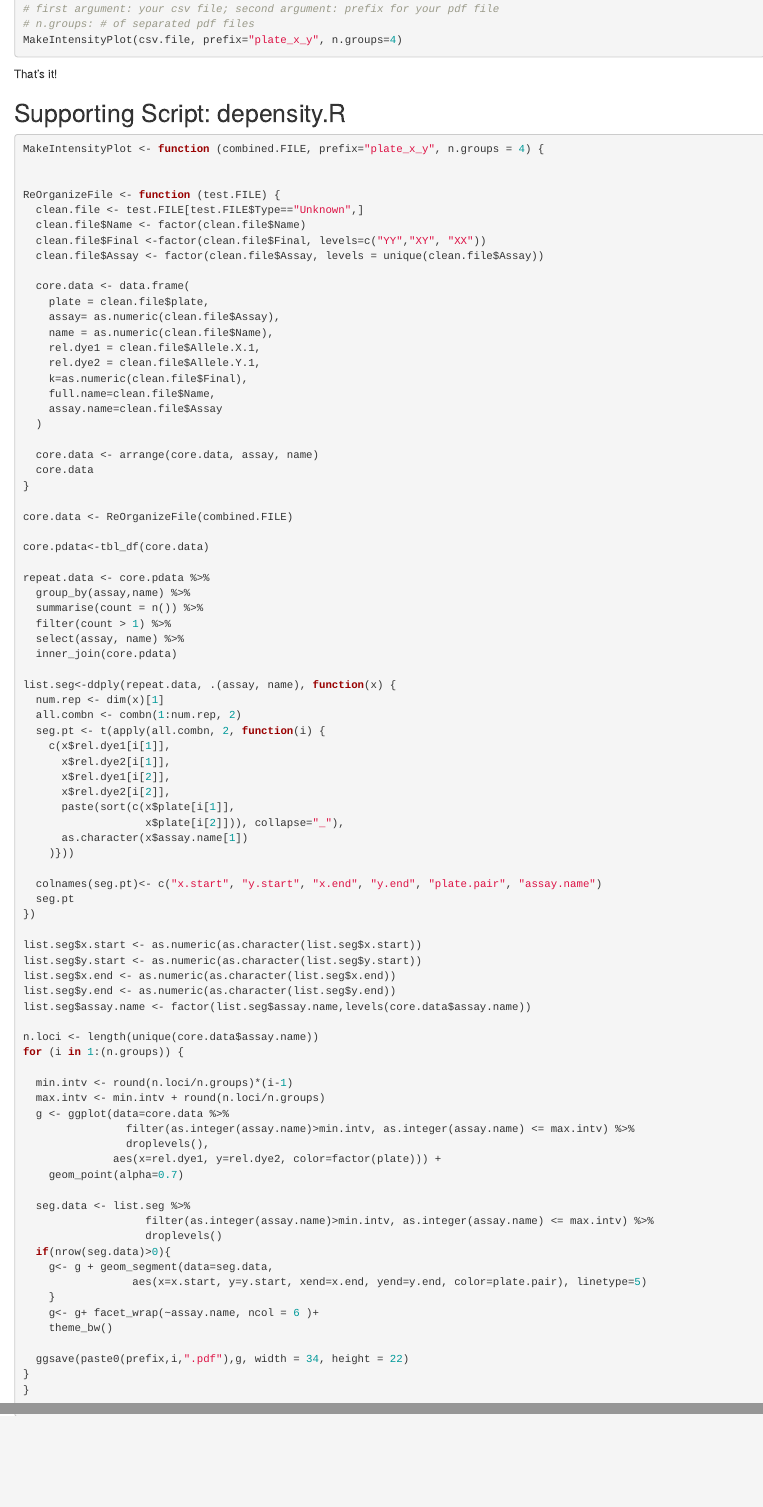
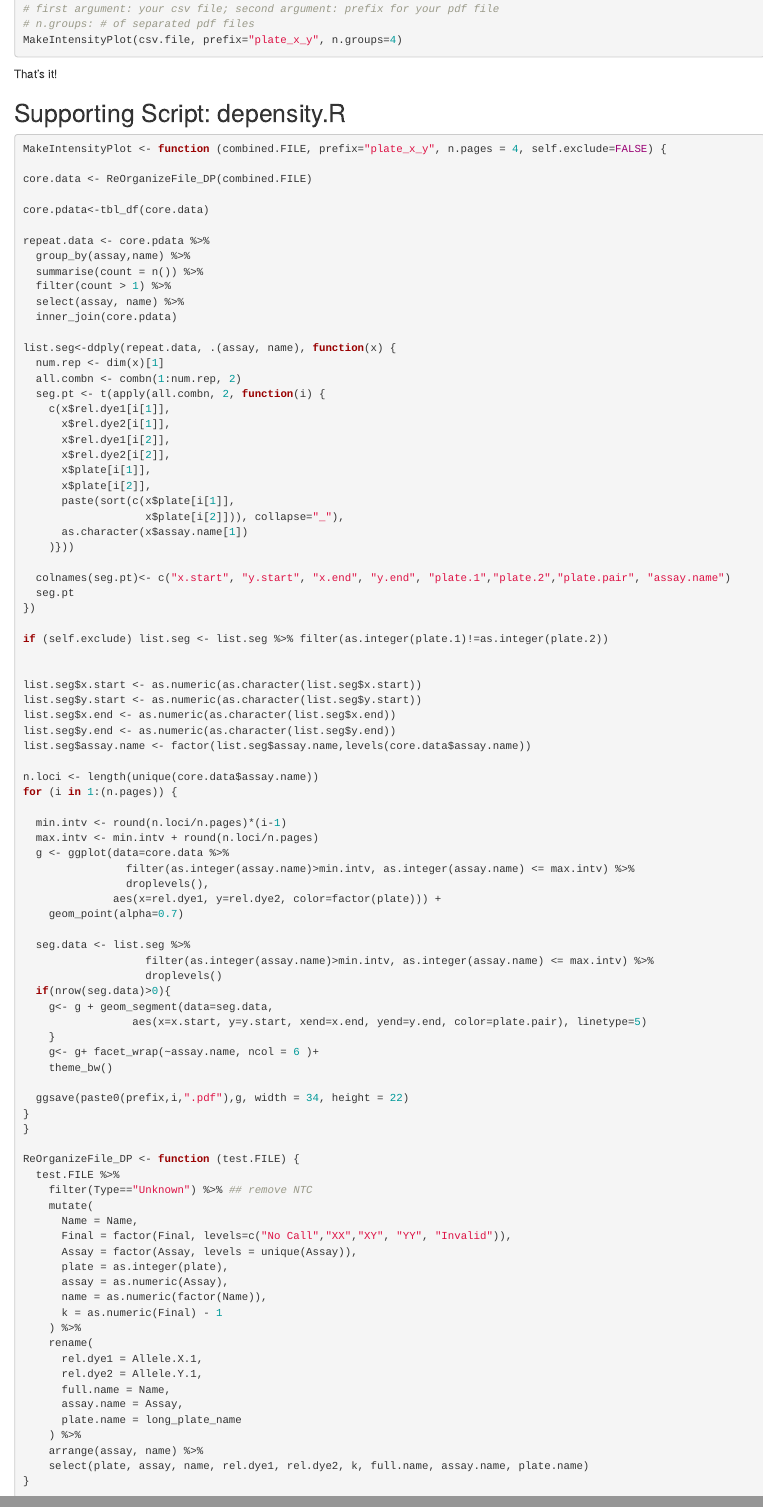
Before and after one commit to ngthomas/sturgeon_fluidigm, an R Markdown document (tutorial/guide_to_combined_plot.Rmd): the page in a window 1100 px wide, from 1010 px down, and a second part further down, joined at a grey line. Rendered offline with R 4.5, knitr and Pandoc, with nearby package versions.

Commit message:
updating MakeIntensityPlot

````diff
--- a/tutorial/guide_to_combined_plot.Rmd
+++ b/tutorial/guide_to_combined_plot.Rmd
@@ -70,31 +70,9 @@ That's it!
 
 ```{r, eval=FALSE}
 
-MakeIntensityPlot <- function (combined.FILE, prefix="plate_x_y", n.groups = 4) {
+MakeIntensityPlot <- function (combined.FILE, prefix="plate_x_y", n.pages = 4, self.exclude=FALSE) {
 
-
-ReOrganizeFile <- function (test.FILE) {
-  clean.file <- test.FILE[test.FILE$Type=="Unknown",]
-  clean.file$Name <- factor(clean.file$Name)
-  clean.file$Final <-factor(clean.file$Final, levels=c("YY","XY", "XX"))
-  clean.file$Assay <- factor(clean.file$Assay, levels = unique(clean.file$Assay))
-
-  core.data <- data.frame(
-    plate = clean.file$plate,
-    assay= as.numeric(clean.file$Assay),
-    name = as.numeric(clean.file$Name),
-    rel.dye1 = clean.file$Allele.X.1,
-    rel.dye2 = clean.file$Allele.Y.1,
-    k=as.numeric(clean.file$Final),
-    full.name=clean.file$Name,
-    assay.name=clean.file$Assay
-  )
-
-  core.data <- arrange(core.data, assay, name)
-  core.data
-}
-
-core.data <- ReOrganizeFile(combined.FILE)
+core.data <- ReOrganizeFile_DP(combined.FILE)
 
 core.pdata<-tbl_df(core.data)
 
@@ -113,14 +91,19 @@ list.seg<-ddply(repeat.data, .(assay, name), function(x) {
       x$rel.dye2[i[1]],
       x$rel.dye1[i[2]],
       x$rel.dye2[i[2]],
+      x$plate[i[1]],
+      x$plate[i[2]],
       paste(sort(c(x$plate[i[1]],
                    x$plate[i[2]])), collapse="_"),
       as.character(x$assay.name[1])
     )}))
 
-  colnames(seg.pt)<- c("x.start", "y.start", "x.end", "y.end", "plate.pair", "assay.name")
+  colnames(seg.pt)<- c("x.start", "y.start", "x.end", "y.end", "plate.1","plate.2","plate.pair", "assay.name")
   seg.pt
 })
+
+if (self.exclude) list.seg <- list.seg %>% filter(as.integer(plate.1)!=as.integer(plate.2))
+
 
 list.seg$x.start <- as.numeric(as.character(list.seg$x.start))
 list.seg$y.start <- as.numeric(as.character(list.seg$y.start))
@@ -129,10 +112,10 @@ list.seg$y.end <- as.numeric(as.character(list.seg$y.end))
 list.seg$assay.name <- factor(list.seg$assay.name,levels(core.data$assay.name))
 
 n.loci <- length(unique(core.data$assay.name))
-for (i in 1:(n.groups)) {
+for (i in 1:(n.pages)) {
 
-  min.intv <- round(n.loci/n.groups)*(i-1)
-  max.intv <- min.intv + round(n.loci/n.groups)
+  min.intv <- round(n.loci/n.pages)*(i-1)
+  max.intv <- min.intv + round(n.loci/n.pages)
   g <- ggplot(data=core.data %>%
                 filter(as.integer(assay.name)>min.intv, as.integer(assay.name) <= max.intv) %>%
                 droplevels(),
@@ -152,4 +135,27 @@ for (i in 1:(n.groups)) {
   ggsave(paste0(prefix,i,".pdf"),g, width = 34, height = 22)
 }
 }
+
+ReOrganizeFile_DP <- function (test.FILE) {
+  test.FILE %>%
+    filter(Type=="Unknown") %>% ## remove NTC
+    mutate(
+      Name = Name,
+      Final = factor(Final, levels=c("No Call","XX","XY", "YY", "Invalid")),
+      Assay = factor(Assay, levels = unique(Assay)),
+      plate = as.integer(plate),
+      assay = as.numeric(Assay),
+      name = as.numeric(factor(Name)),
+      k = as.numeric(Final) - 1
+    ) %>%
+    rename(
+      rel.dye1 = Allele.X.1,
+      rel.dye2 = Allele.Y.1,
+      full.name = Name,
+      assay.name = Assay,
+      plate.name = long_plate_name
+    ) %>%
+    arrange(assay, name) %>%
+    select(plate, assay, name, rel.dye1, rel.dye2, k, full.name, assay.name, plate.name)
+}
 ```
````
